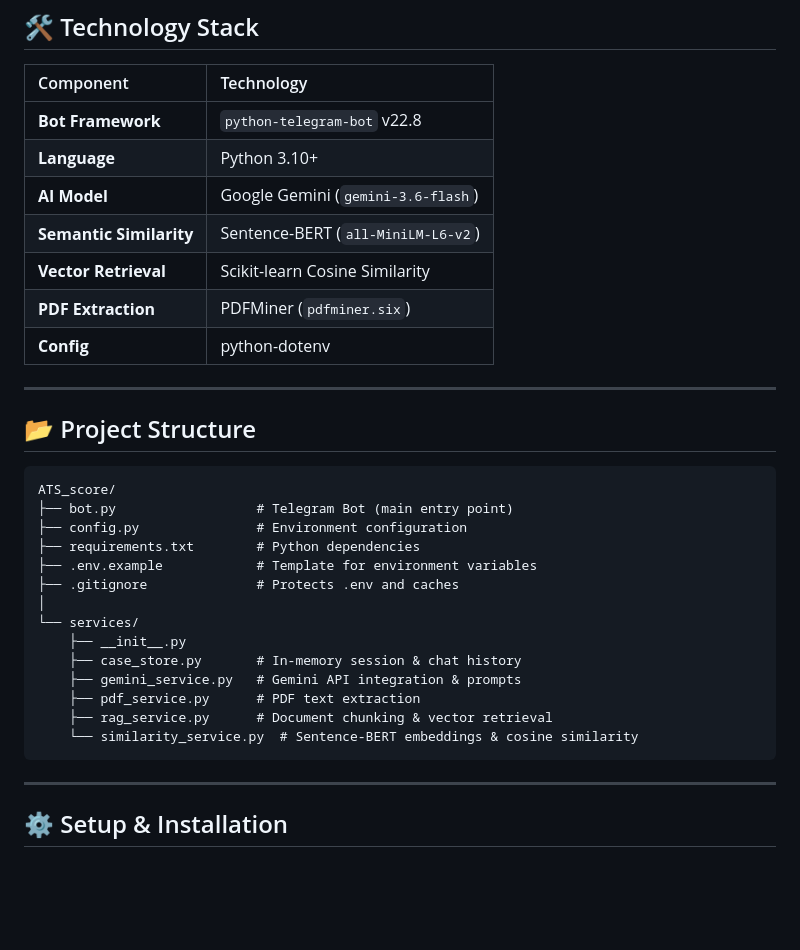
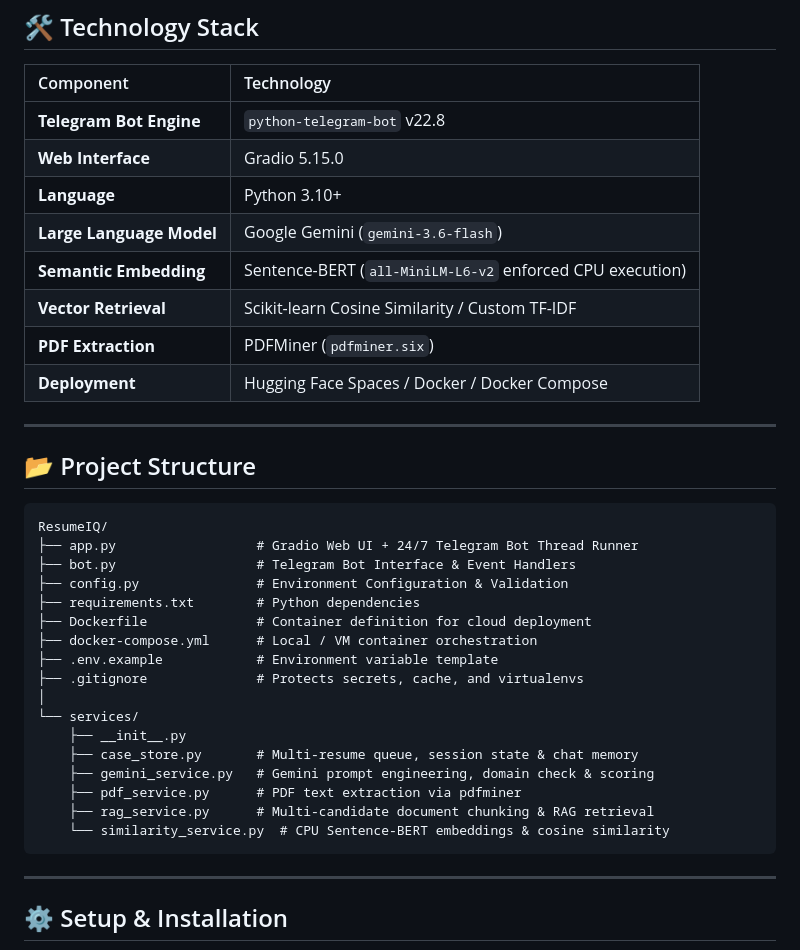
Before and after one commit to Sivaram1024/ATS_score, a Markdown page: README.md, the part around one of its changes. GitHub-like rendering; blank space fills up the shorter version.

````diff
--- a/README.md
+++ b/README.md
@@ -105,33 +118,37 @@ flowchart TD
 
 | Component | Technology |
 | :--- | :--- |
-| **Bot Framework** | `python-telegram-bot` v22.8 |
+| **Telegram Bot Engine** | `python-telegram-bot` v22.8 |
+| **Web Interface** | Gradio 5.15.0 |
 | **Language** | Python 3.10+ |
-| **AI Model** | Google Gemini (`gemini-3.6-flash`) |
-| **Semantic Similarity** | Sentence-BERT (`all-MiniLM-L6-v2`) |
-| **Vector Retrieval** | Scikit-learn Cosine Similarity |
+| **Large Language Model** | Google Gemini (`gemini-3.6-flash`) |
+| **Semantic Embedding** | Sentence-BERT (`all-MiniLM-L6-v2` enforced CPU execution) |
+| **Vector Retrieval** | Scikit-learn Cosine Similarity / Custom TF-IDF |
 | **PDF Extraction** | PDFMiner (`pdfminer.six`) |
-| **Config** | python-dotenv |
+| **Deployment** | Hugging Face Spaces / Docker / Docker Compose |
 
 ---
 
 ## 📂 Project Structure
 
 ```
-ATS_score/
-├── bot.py                  # Telegram Bot (main entry point)
-├── config.py               # Environment configuration
+ResumeIQ/
+├── app.py                  # Gradio Web UI + 24/7 Telegram Bot Thread Runner
+├── bot.py                  # Telegram Bot Interface & Event Handlers
+├── config.py               # Environment Configuration & Validation
 ├── requirements.txt        # Python dependencies
-├── .env.example            # Template for environment variables
-├── .gitignore              # Protects .env and caches
+├── Dockerfile              # Container definition for cloud deployment
+├── docker-compose.yml      # Local / VM container orchestration
+├── .env.example            # Environment variable template
+├── .gitignore              # Protects secrets, cache, and virtualenvs
 │
 └── services/
     ├── __init__.py
-    ├── case_store.py       # In-memory session & chat history
-    ├── gemini_service.py   # Gemini API integration & prompts
-    ├── pdf_service.py      # PDF text extraction
-    ├── rag_service.py      # Document chunking & vector retrieval
-    └── similarity_service.py  # Sentence-BERT embeddings & cosine similarity
+    ├── case_store.py       # Multi-resume queue, session state & chat memory
+    ├── gemini_service.py   # Gemini prompt engineering, domain check & scoring
+    ├── pdf_service.py      # PDF text extraction via pdfminer
+    ├── rag_service.py      # Multi-candidate document chunking & RAG retrieval
+    └── similarity_service.py  # CPU Sentence-BERT embeddings & cosine similarity
 ```
 
 ---
````
Also changed, not shown: other parts of README.md (+102 -93 lines).
